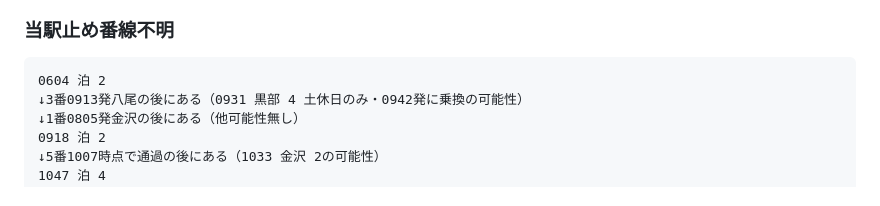
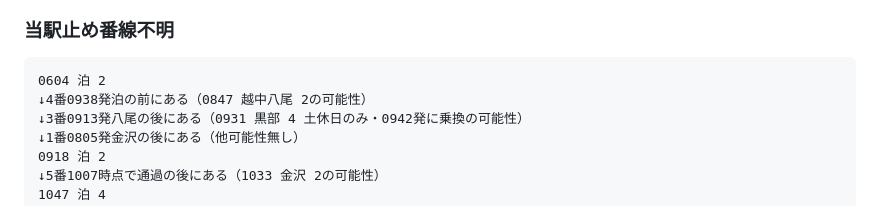
Before and after one commit to yiyu-kamo/yiyu-kamo.github.io, a Markdown page: ainokaze-font-md/ainokaze-font-track-20260314.md, the part around the change. Rendered like a GitHub page.

````diff
--- a/ainokaze-font-md/ainokaze-font-track-20260314.md
+++ b/ainokaze-font-md/ainokaze-font-track-20260314.md
@@ -233,6 +233,7 @@
 ### 当駅止め番線不明
 ```
 0604 泊 2
+↓4番0938発泊の前にある（0847 越中八尾 2の可能性）
 ↓3番0913発八尾の後にある（0931 黒部 4 土休日のみ・0942発に乗換の可能性）
 ↓1番0805発金沢の後にある（他可能性無し）
 0918 泊 2
````
